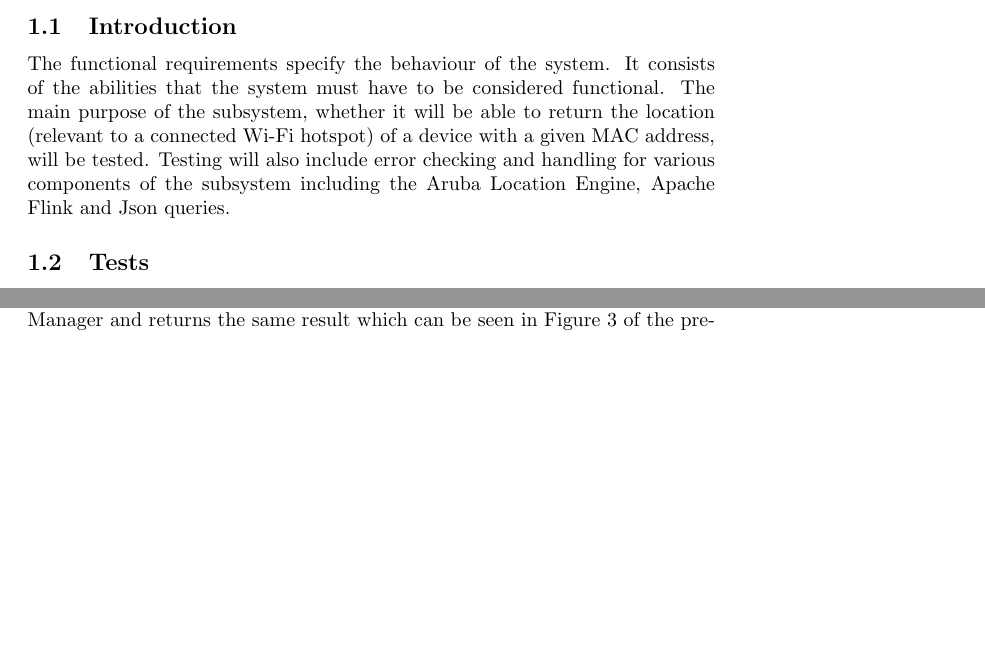
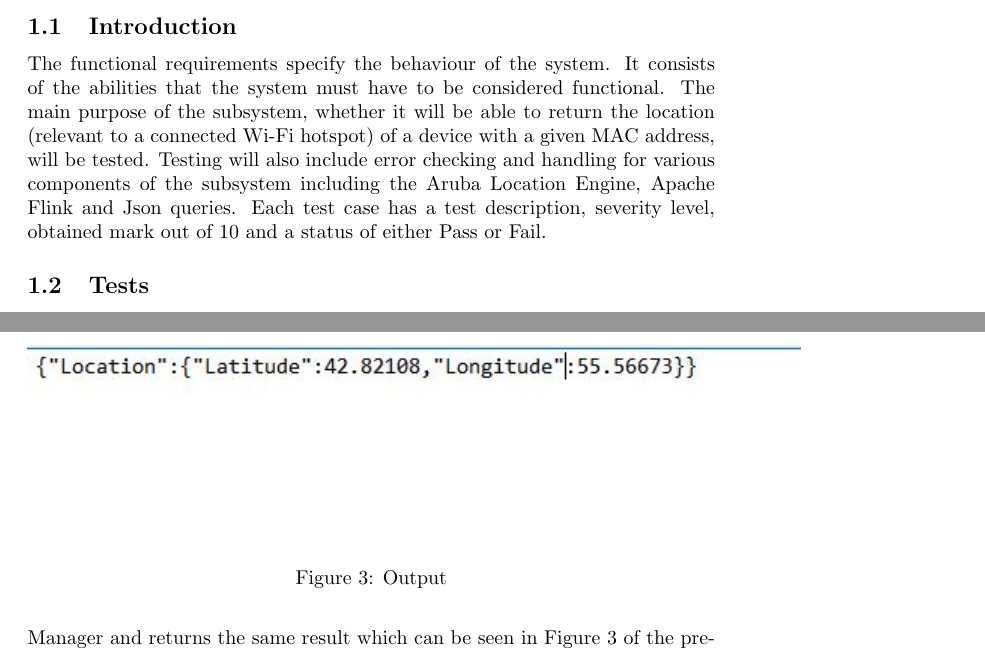
Before and after one commit to lyle-univ/cos301-broadsword-data, a LaTeX document (Testing/main.tex, which reads Testing/functional/introduction.tex): two parts of pages 3 and 4 of 8 before the commit and two parts of pages 3 and 5 of 8 after it, joined at a grey line, cut so that both start at the same text, the shorter picture padded with empty space. Compiled offline with pdfLaTeX.

Commit message:
Added description of test case criteria

```diff
--- a/Testing/functional/introduction.tex
+++ b/Testing/functional/introduction.tex
@@ -1,2 +1,2 @@
 \subsection{Introduction}
-The functional requirements specify the behaviour of the system. It consists of the abilities that the system must have to be considered functional. The main purpose of the subsystem, whether it will be able to return the location (relevant to a connected Wi-Fi hotspot) of a device with a given MAC address, will be tested. Testing will also include error checking and handling for various components of the subsystem including the Aruba Location Engine, Apache Flink and Json queries.
+The functional requirements specify the behaviour of the system. It consists of the abilities that the system must have to be considered functional. The main purpose of the subsystem, whether it will be able to return the location (relevant to a connected Wi-Fi hotspot) of a device with a given MAC address, will be tested. Testing will also include error checking and handling for various components of the subsystem including the Aruba Location Engine, Apache Flink and Json queries. Each test case has a test description, severity level, obtained mark out of 10 and a status of either Pass or Fail.
```
